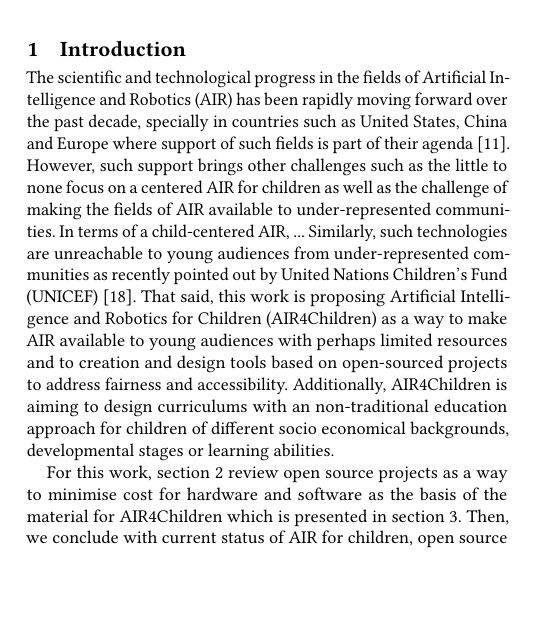
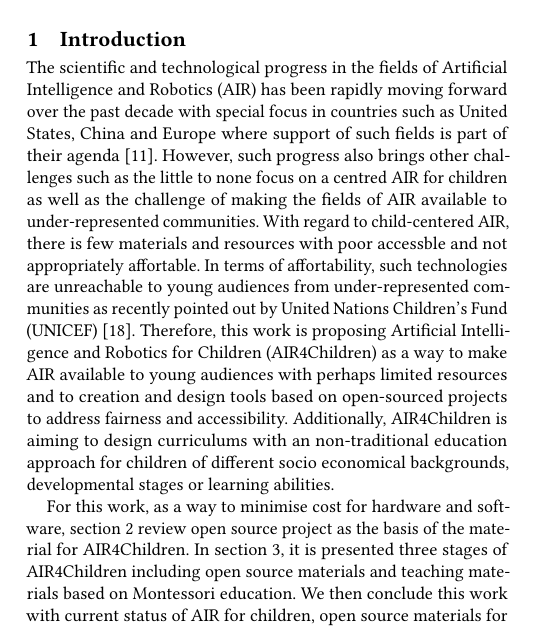
Before and after one commit to air4children/hri2021, a LaTeX paper (article/tex/submission.tex): part of one column of page 1 of 3, cut so that both start at the same text, the shorter picture padded with empty space. Compiled offline with pdfLaTeX.

Commit message:
polished introduction

```diff
--- a/article/tex/submission.tex
+++ b/article/tex/submission.tex
@@ -184,15 +184,16 @@ Finally, we add conclusions and mainly we pose the future work to go of AIR4chil
 \maketitle
 
 \section{Introduction}
-The scientific and technological progress in the fields of Artificial Intelligence and Robotics (AIR) has been rapidly moving forward over the past decade, specially in countries such as United States, China and Europe where support of such fields is part of their agenda \cite{Savage2020}.
-However, such support brings other challenges such as the little to none focus on a centered AIR for children as well as the challenge of making the fields of AIR available to under-represented communities.
-In terms of a child-centered AIR, ...
-Similarly, such technologies are unreachable to young audiences from under-represented communities as recently pointed out by United Nations Children's Fund (UNICEF) \cite{UNICEF2020}.
-That said, this work is proposing Artificial Intelligence and Robotics for Children (AIR4Children) as a way to make AIR available to young audiences with perhaps limited resources and to creation and design tools based on open-sourced projects to address fairness and accessibility.
+The scientific and technological progress in the fields of Artificial Intelligence and Robotics (AIR) has been rapidly moving forward over the past decade with special focus in countries such as United States, China and Europe where support of such fields is part of their agenda \cite{Savage2020}.
+However, such progress also brings other challenges such as the little to none focus on a centred AIR for children as well as the challenge of making the fields of AIR available to under-represented communities.
+With regard to child-centered AIR, there is few materials and resources with poor accessble and not appropriately affortable.
+In terms of affortability, such technologies are unreachable to young audiences from under-represented communities as recently pointed out by United Nations Children's Fund (UNICEF) \cite{UNICEF2020}.
+Therefore, this work is proposing Artificial Intelligence and Robotics for Children (AIR4Children) as a way to make AIR available to young audiences with perhaps limited resources and to creation and design tools based on open-sourced projects to address fairness and accessibility.
 Additionally, AIR4Children is aiming to design curriculums with an non-traditional education approach for children of different socio economical backgrounds, developmental stages or learning abilities.
 
-For this work, section 2 review open source projects as a way to minimise cost for hardware and software as the basis of the material for AIR4Children which is presented in section 3.
-Then, we conclude with current status of AIR for children, open source materials for hardware, software and teaching and add few words on the future work as a way to mitigate few of the challenges cited above.
+For this work, as a way to minimise cost for hardware and software, section 2 review open source project as the basis of the material for AIR4Children.
+In section 3, it is presented three stages of AIR4Children including open source materials and teaching materials based on Montessori education.
+We then conclude this work with current status of AIR for children, open source materials for hardware, software and teaching and add few words on the future work as a way to mitigate few of the challenges cited above.
 
 \section{Open Source Software and Hardware for AI and Robotics}
 In 1978 Donald Knuth designed \TeX, typesetting system, which is a role model for open source projects where organisational phases of its development and the relative simple accessibility to users were crucial to its success \cite{gaudeul2007}.
```
